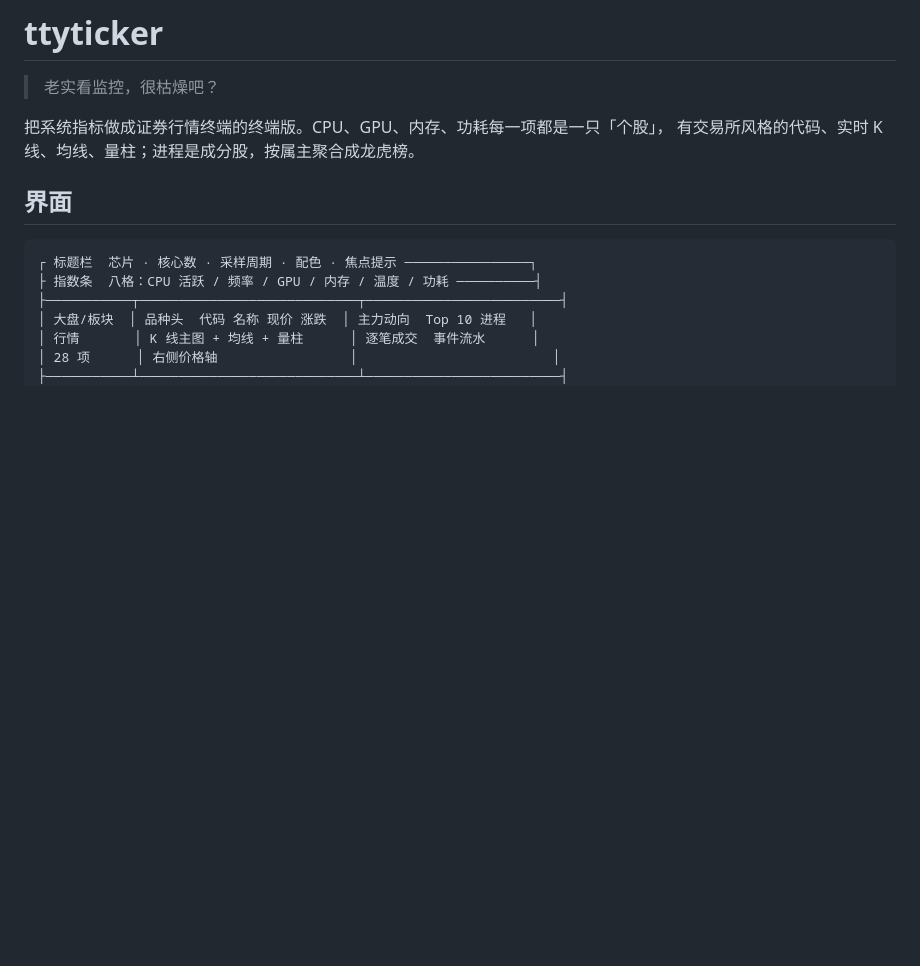
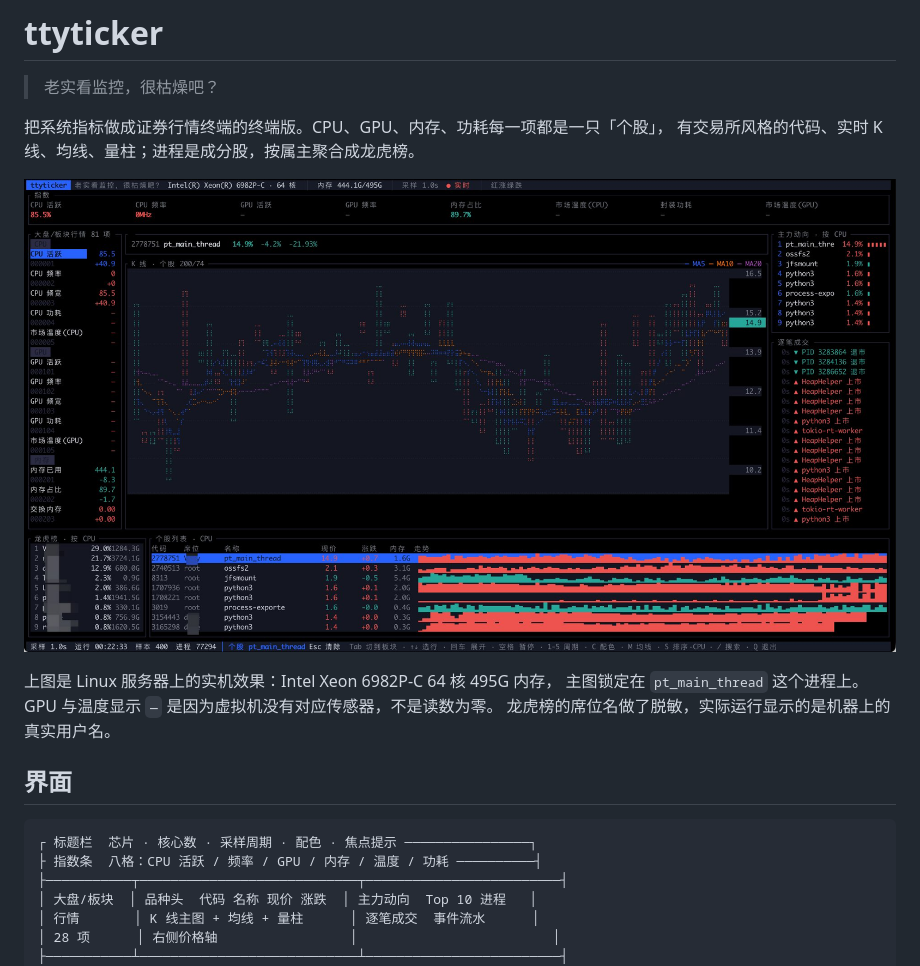
Before and after one commit to jzlikewei/ttyticker, a Markdown page: README.md, the part around the change. GitHub-like rendering; pictures changed too: screenshot.jpg (added); blank space fills up the shorter version.

Commit message:
docs: 补实机效果图

```diff
--- a/README.md
+++ b/README.md
@@ -4,6 +4,13 @@
 
 把系统指标做成证券行情终端的终端版。CPU、GPU、内存、功耗每一项都是一只「个股」，
 有交易所风格的代码、实时 K 线、均线、量柱；进程是成分股，按属主聚合成龙虎榜。
+
+![ttyticker 运行效果](screenshot.jpg)
+
+上图是 Linux 服务器上的实机效果：Intel Xeon 6982P-C 64 核 495G 内存，
+主图锁定在 `pt_main_thread` 这个进程上。
+GPU 与温度显示 `—` 是因为虚拟机没有对应传感器，不是读数为零。
+龙虎榜的席位名做了脱敏，实际运行显示的是机器上的真实用户名。
 
 ## 界面
 
```
